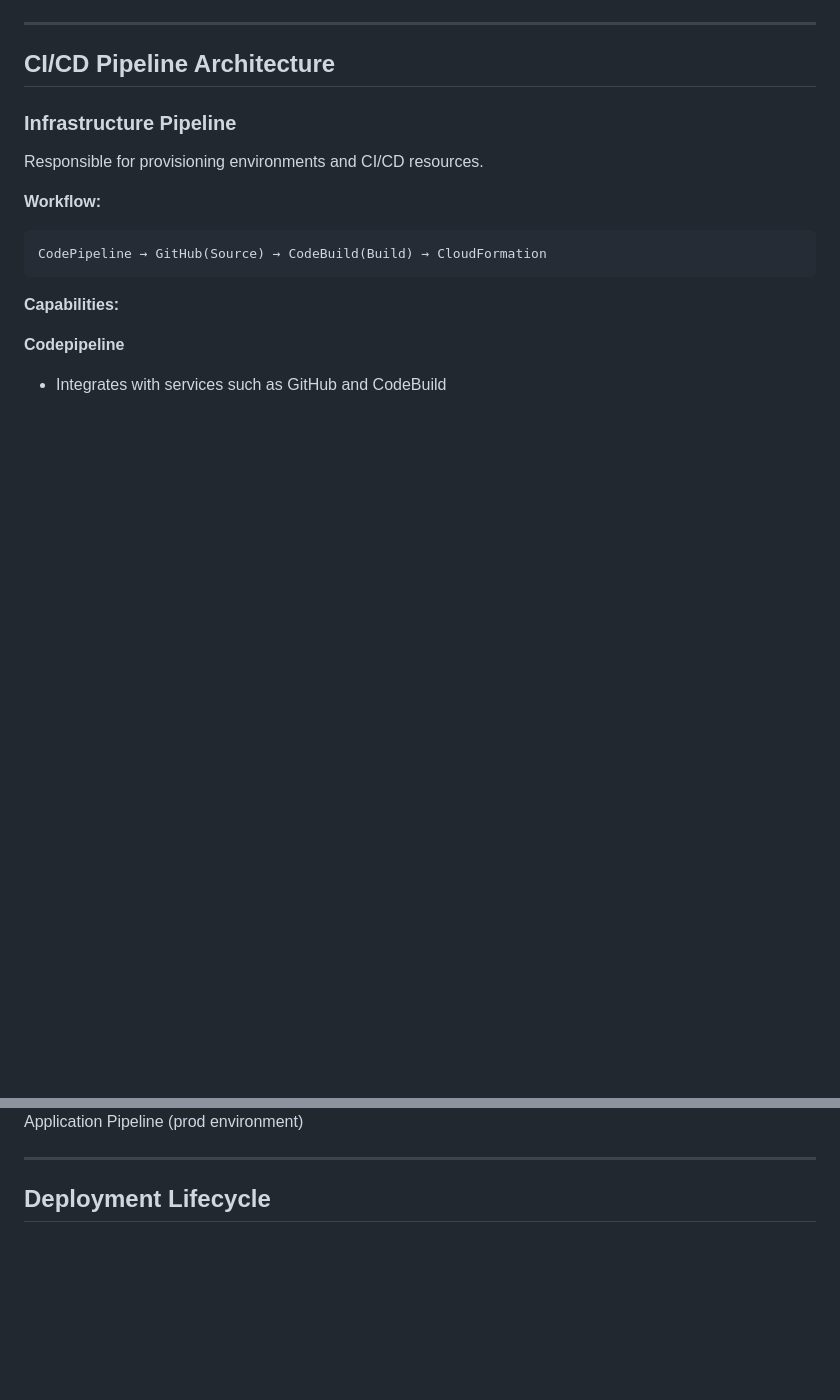
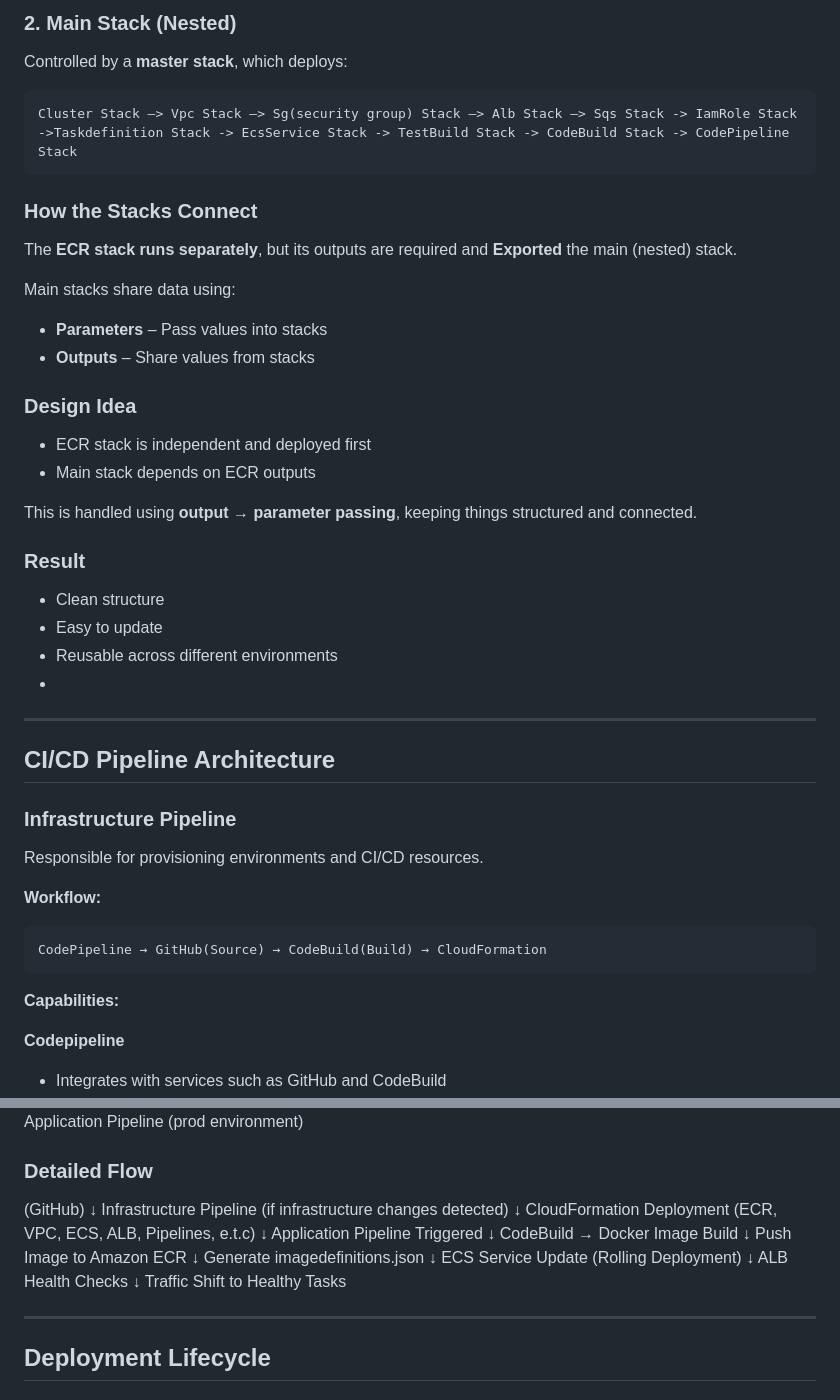
Before and after one commit to Azamcloudspace/ECS-CICD, a Markdown page: README.md, 2 parts joined by grey strips. GitHub-like rendering; blank space fills up the shorter version.

````diff
--- a/README.md
+++ b/README.md
@@ -54,3 +82,32 @@ Provisioned using modular CloudFormation templates:
+### 2. Main Stack (Nested)
+Controlled by a **master stack**, which deploys:
+
+```
+Cluster Stack –> Vpc Stack –> Sg(security group) Stack –> Alb Stack –> Sqs Stack -> IamRole Stack ->Taskdefinition Stack -> EcsService Stack -> TestBuild Stack -> CodeBuild Stack -> CodePipeline Stack
+```
+
+### How the Stacks Connect
+
+The **ECR stack runs separately**, but its outputs are required and **Exported** the main (nested) stack.
+
+Main stacks share data using:
+
+- **Parameters** – Pass values into stacks
+- **Outputs** – Share values from stacks
+
+### Design Idea
+
+- ECR stack is independent and deployed first
+- Main stack depends on ECR outputs
+
+This is handled using **output → parameter passing**, keeping things structured and connected.
+
+### Result
+
+- Clean structure
+- Easy to update
+- Reusable across different environments
+-
 ---
 
 ##  CI/CD Pipeline Architecture
@@ -154,6 +208,28 @@ Mutiple Codebuild services are used for the different environments with their in
 
 ![Pipeline](/screenshots/Screenshot5.png)
 Application Pipeline (prod environment)
+
+### Detailed Flow
+
+(GitHub)
+        ↓
+Infrastructure Pipeline (if infrastructure changes detected)
+        ↓
+CloudFormation Deployment (ECR, VPC, ECS, ALB, Pipelines, e.t.c)
+        ↓
+Application Pipeline Triggered
+        ↓
+CodeBuild → Docker Image Build
+        ↓
+Push Image to Amazon ECR
+        ↓
+Generate imagedefinitions.json
+        ↓
+ECS Service Update (Rolling Deployment)
+        ↓
+ALB Health Checks
+        ↓
+Traffic Shift to Healthy Tasks
 
 ---
 
````
Also changed, not shown: other parts of README.md (+28 -3 lines).
